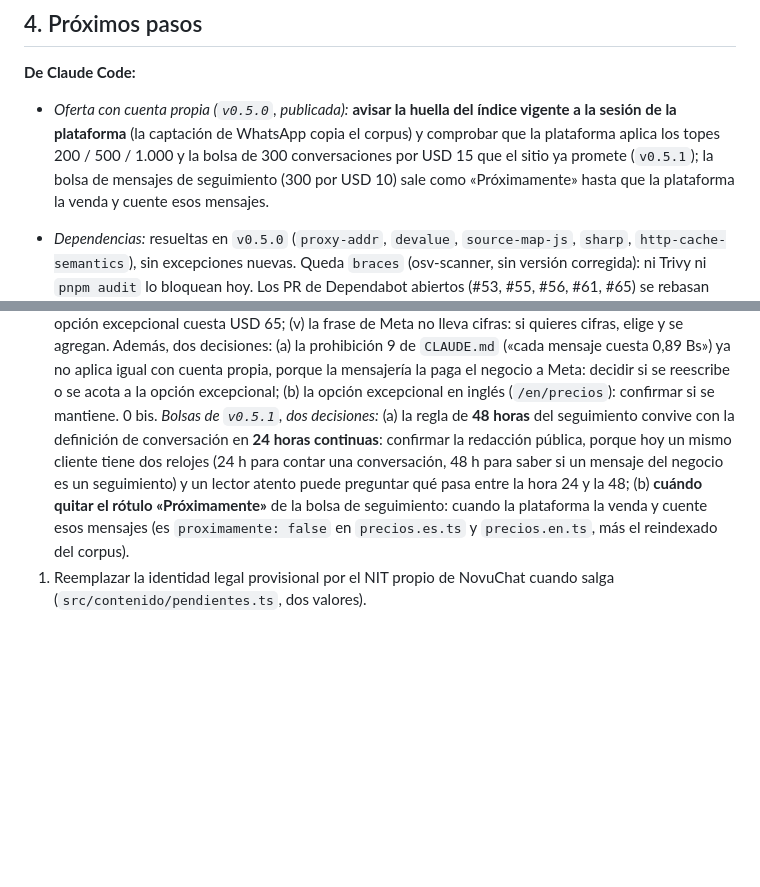
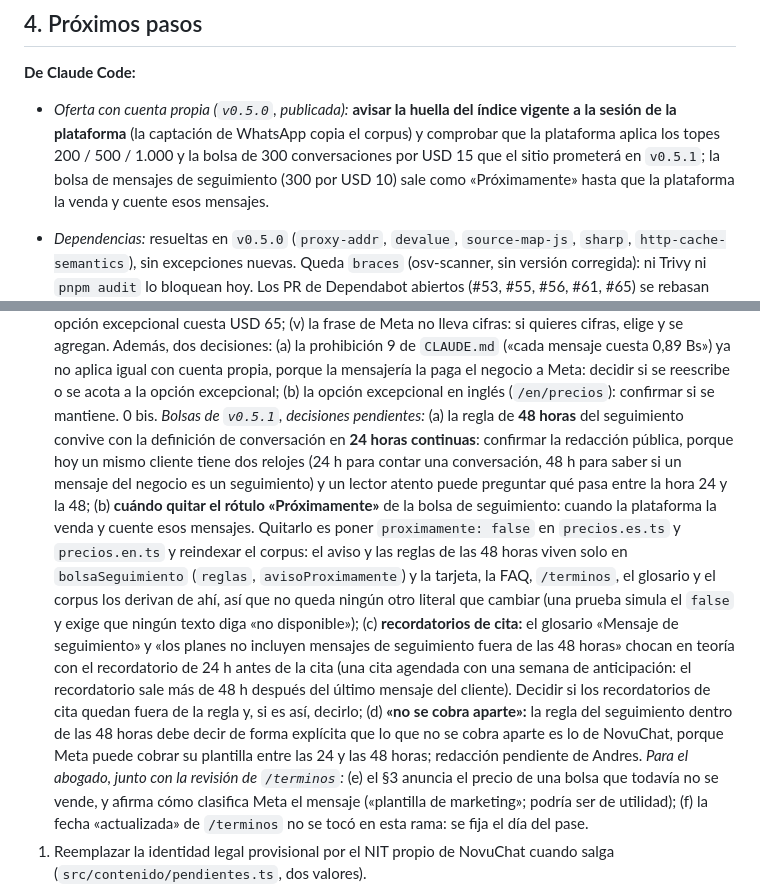
Before and after one commit to segurolotengopy/novuchat-site, a Markdown page: ESTADO.md, 2 parts joined by grey strips. Drawn GitHub-style; blank space fills up the shorter version.

Commit message:
docs: excepción de la frase de Meta, la bolsa de seguimiento sin «no vence» y decisiones pendientes de la ronda 2
Co-Authored-By: Claude Sonnet 5.5 <noreply@anthropic.com>

```diff
--- a/ESTADO.md
+++ b/ESTADO.md
@@ -563,8 +563,8 @@ que alguien lo reporte como una diferencia.
 - *Oferta con cuenta propia (`v0.5.0`, publicada):* **avisar la huella del
   índice vigente a la sesión de la plataforma** (la captación de WhatsApp
   copia el corpus) y comprobar que la plataforma aplica los topes
-  200 / 500 / 1.000 y la bolsa de 300 conversaciones por USD 15 que el sitio ya
-  promete (`v0.5.1`); la bolsa de mensajes de seguimiento (300 por USD 10) sale
+  200 / 500 / 1.000 y la bolsa de 300 conversaciones por USD 15 que el sitio
+  prometerá en `v0.5.1`; la bolsa de mensajes de seguimiento (300 por USD 10) sale
   como «Próximamente» hasta que la plataforma la venda y cuente esos mensajes.
 - *Dependencias:* resueltas en `v0.5.0` (`proxy-addr`, `devalue`,
   `source-map-js`, `sharp`, `http-cache-semantics`), sin excepciones nuevas. Queda `braces` (osv-scanner, sin versión corregida): ni Trivy ni
@@ -631,15 +631,33 @@ que alguien lo reporte como una diferencia.
    igual con cuenta propia, porque la mensajería la paga el negocio a Meta:
    decidir si se reescribe o se acota a la opción excepcional; (b) la opción
    excepcional en inglés (`/en/precios`): confirmar si se mantiene.
-0 bis. *Bolsas de `v0.5.1`, dos decisiones:* (a) la regla de **48 horas** del
+0 bis. *Bolsas de `v0.5.1`, decisiones pendientes:* (a) la regla de **48 horas** del
    seguimiento convive con la definición de conversación en **24 horas
    continuas**: confirmar la redacción pública, porque hoy un mismo cliente
    tiene dos relojes (24 h para contar una conversación, 48 h para saber si un
    mensaje del negocio es un seguimiento) y un lector atento puede preguntar
    qué pasa entre la hora 24 y la 48; (b) **cuándo quitar el rótulo
    «Próximamente»** de la bolsa de seguimiento: cuando la plataforma la venda y
-   cuente esos mensajes (es `proximamente: false` en `precios.es.ts` y
-   `precios.en.ts`, más el reindexado del corpus).
+   cuente esos mensajes. Quitarlo es poner `proximamente: false` en
+   `precios.es.ts` y `precios.en.ts` y reindexar el corpus: el aviso y las
+   reglas de las 48 horas viven solo en `bolsaSeguimiento` (`reglas`,
+   `avisoProximamente`) y la tarjeta, la FAQ, `/terminos`, el glosario y el
+   corpus los derivan de ahí, así que no queda ningún otro literal que
+   cambiar (una prueba simula el `false` y exige que ningún texto diga «no
+   disponible»); (c) **recordatorios de cita:** el glosario «Mensaje de
+   seguimiento» y «los planes no incluyen mensajes de seguimiento fuera de las
+   48 horas» chocan en teoría con el recordatorio de 24 h antes de la cita (una
+   cita agendada con una semana de anticipación: el recordatorio sale más de
+   48 h después del último mensaje del cliente). Decidir si los recordatorios de
+   cita quedan fuera de la regla y, si es así, decirlo; (d) **«no se cobra
+   aparte»:** la regla del seguimiento dentro de las 48 horas debe decir de
+   forma explícita que lo que no se cobra aparte es lo de NovuChat, porque Meta
+   puede cobrar su plantilla entre las 24 y las 48 horas; redacción pendiente
+   de Andres. *Para el abogado, junto con la revisión de `/terminos`:* (e) el §3
+   anuncia el precio de una bolsa que todavía no se vende, y afirma cómo
+   clasifica Meta el mensaje («plantilla de marketing»; podría ser de
+   utilidad); (f) la fecha «actualizada» de `/terminos` no se tocó en esta
+   rama: se fija el día del pase.
 1. Reemplazar la identidad legal provisional por el NIT propio de NovuChat
    cuando salga (`src/contenido/pendientes.ts`, dos valores).
 2. ID del píxel de Meta; confirmar zona horaria La Paz y moneda BOB en GA4.
```
Also changed, not shown: CLAUDE.md (+2 -2 lines).
